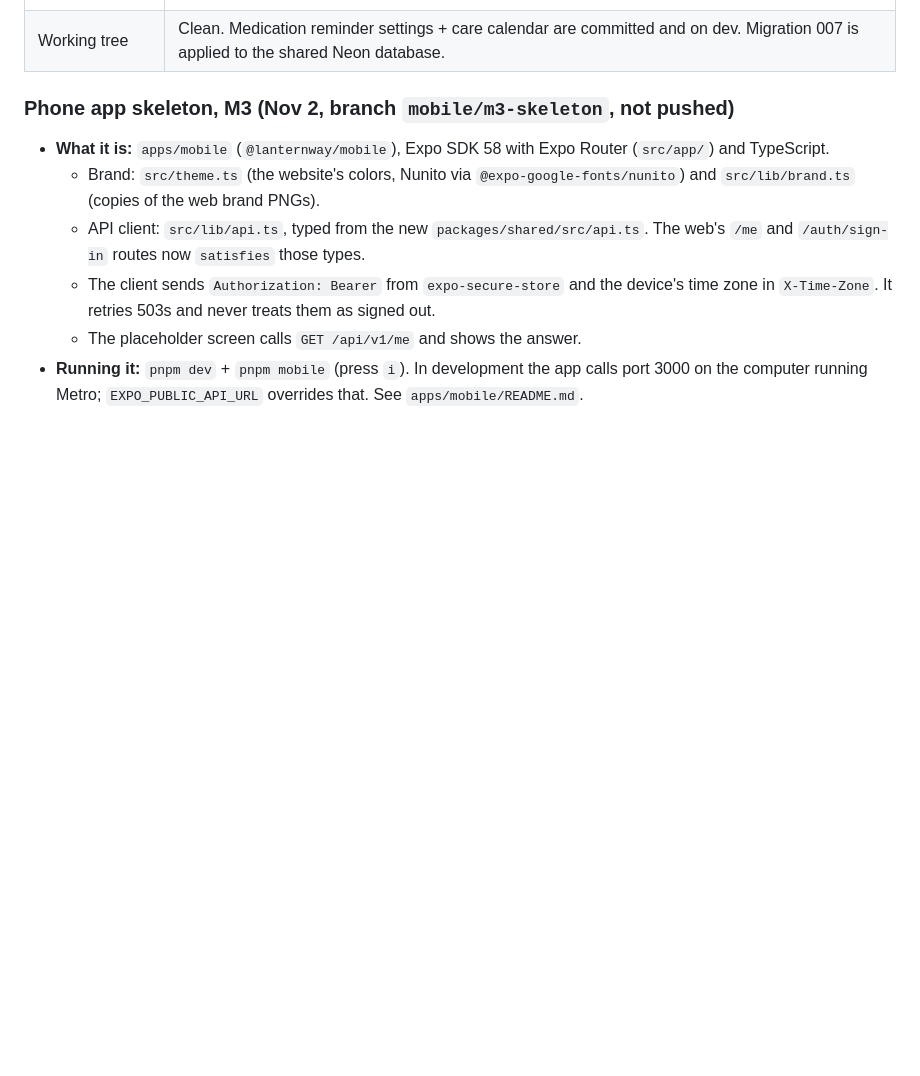
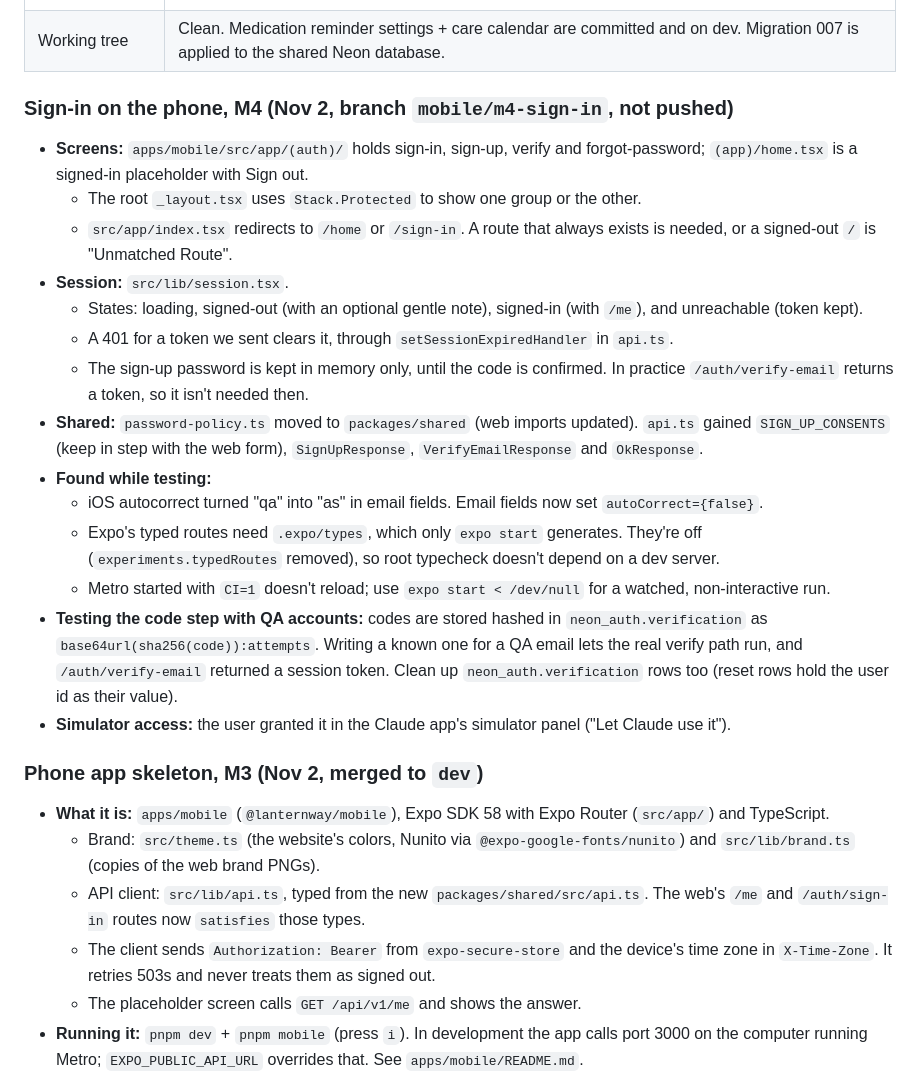
Before and after one commit to mrinfinitum/lanternway, a Markdown page: HANDOFF.md, the part around the change. Rendered like a GitHub page; blank space fills up the shorter version.

Commit message:
Docs: M4 in MOBILE_PLAN, HANDOFF and BUILD_PLAN
Co-Authored-By: Claude Opus 5.5 <noreply@anthropic.com>

```diff
--- a/HANDOFF.md
+++ b/HANDOFF.md
@@ -15,7 +15,23 @@ _Last updated: Nov 1, 2026. Replaces the Oct 24 handoff (Stage 1 is long done)._
 | `dev` | Latest: family sharing (see `git log`), deployed to **https://dev.lanternway.co** (noindex + prototype banner) |
 | Working tree | Clean. Medication reminder settings + care calendar are committed and on dev. Migration 007 is applied to the shared Neon database. |
 
-### Phone app skeleton, M3 (Nov 2, branch `mobile/m3-skeleton`, not pushed)
+### Sign-in on the phone, M4 (Nov 2, branch `mobile/m4-sign-in`, not pushed)
+- **Screens:** `apps/mobile/src/app/(auth)/` holds sign-in, sign-up, verify and forgot-password; `(app)/home.tsx` is a signed-in placeholder with Sign out.
+  - The root `_layout.tsx` uses `Stack.Protected` to show one group or the other.
+  - `src/app/index.tsx` redirects to `/home` or `/sign-in`. A route that always exists is needed, or a signed-out `/` is "Unmatched Route".
+- **Session:** `src/lib/session.tsx`.
+  - States: loading, signed-out (with an optional gentle note), signed-in (with `/me`), and unreachable (token kept).
+  - A 401 for a token we sent clears it, through `setSessionExpiredHandler` in `api.ts`.
+  - The sign-up password is kept in memory only, until the code is confirmed. In practice `/auth/verify-email` returns a token, so it isn't needed then.
+- **Shared:** `password-policy.ts` moved to `packages/shared` (web imports updated). `api.ts` gained `SIGN_UP_CONSENTS` (keep in step with the web form), `SignUpResponse`, `VerifyEmailResponse` and `OkResponse`.
+- **Found while testing:**
+  - iOS autocorrect turned "qa" into "as" in email fields. Email fields now set `autoCorrect={false}`.
+  - Expo's typed routes need `.expo/types`, which only `expo start` generates. They're off (`experiments.typedRoutes` removed), so root typecheck doesn't depend on a dev server.
+  - Metro started with `CI=1` doesn't reload; use `expo start < /dev/null` for a watched, non-interactive run.
+- **Testing the code step with QA accounts:** codes are stored hashed in `neon_auth.verification` as `base64url(sha256(code)):attempts`. Writing a known one for a QA email lets the real verify path run, and `/auth/verify-email` returned a session token. Clean up `neon_auth.verification` rows too (reset rows hold the user id as their value).
+- **Simulator access:** the user granted it in the Claude app's simulator panel ("Let Claude use it").
+
+### Phone app skeleton, M3 (Nov 2, merged to `dev`)
 - **What it is:** `apps/mobile` (`@lanternway/mobile`), Expo SDK 58 with Expo Router (`src/app/`) and TypeScript.
   - Brand: `src/theme.ts` (the website's colors, Nunito via `@expo-google-fonts/nunito`) and `src/lib/brand.ts` (copies of the web brand PNGs).
   - API client: `src/lib/api.ts`, typed from the new `packages/shared/src/api.ts`. The web's `/me` and `/auth/sign-in` routes now `satisfies` those types.
```
Also changed, not shown: BUILD_PLAN.md (+2 -1 lines), MOBILE_PLAN.md (+10 -2 lines).
